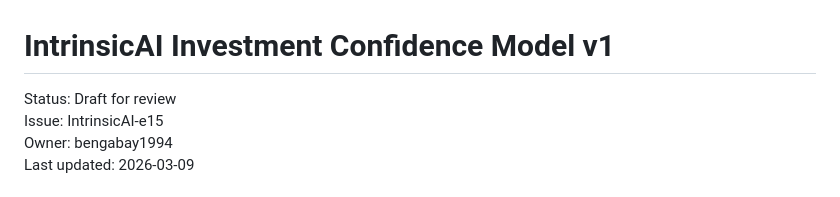
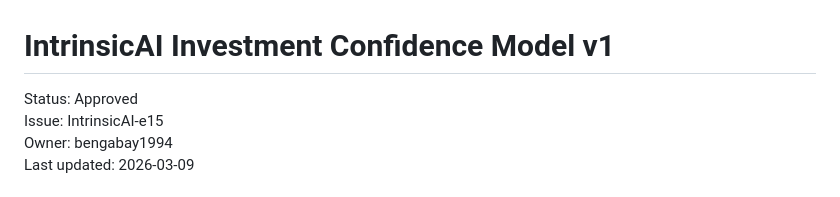
Before and after one commit to bengabay1994/IntrinsicAI, a Markdown page: docs/specs/investment-confidence-model-v1.md, the part around the change. GitHub-like rendering.

Commit message:
docs(spec): mark formula and confidence specs approved

```diff
--- a/docs/specs/investment-confidence-model-v1.md
+++ b/docs/specs/investment-confidence-model-v1.md
@@ -1,6 +1,6 @@
 # IntrinsicAI Investment Confidence Model v1
 
-Status: Draft for review
+Status: Approved
 Issue: IntrinsicAI-e15
 Owner: bengabay1994
 Last updated: 2026-03-09
```
Also changed, not shown: docs/specs/rule1-formula-spec-v1.md (+1 -1 lines).
